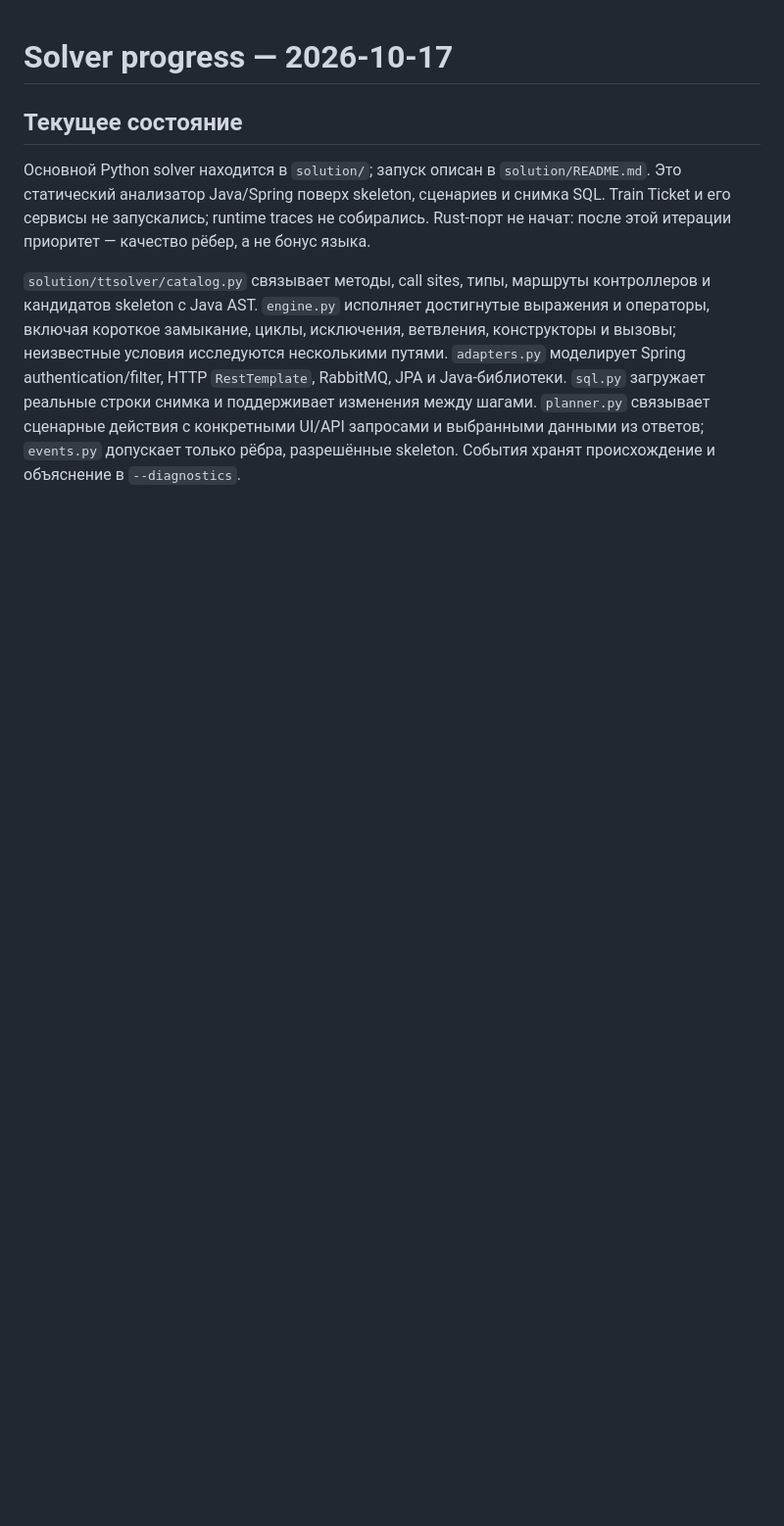
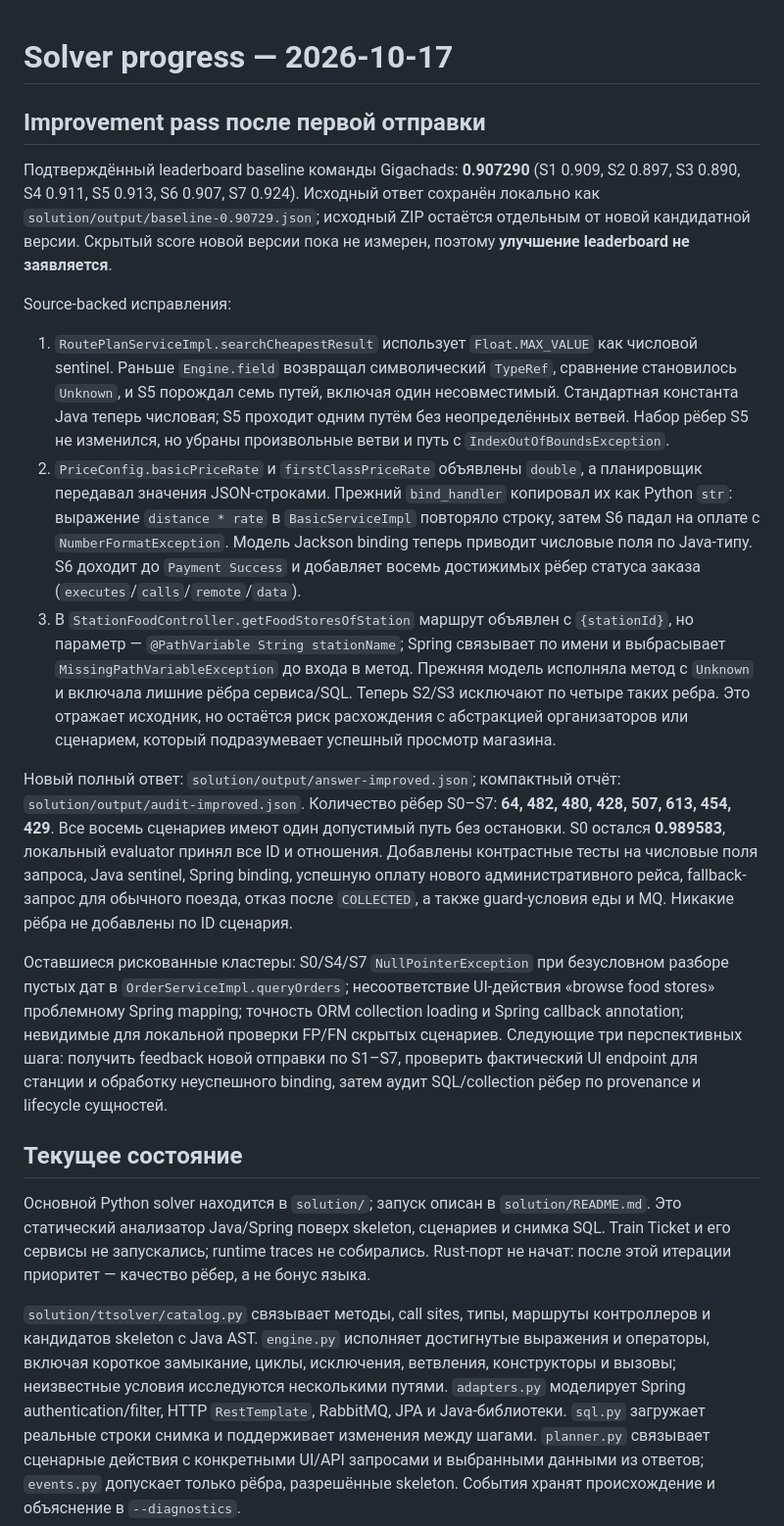
Before and after one commit to AldarArmaev/TechArena_Semantic-Graph_hackathon_2026, a Markdown page: PROGRESS.md, the part around the change. Shown at 98% size. Drawn GitHub-style; blank space fills up the shorter version.

Commit message:
docs: record leaderboard baseline and improvement evidence

```diff
--- a/PROGRESS.md
+++ b/PROGRESS.md
@@ -1,4 +1,18 @@
 # Solver progress — 2026-10-17
+
+## Improvement pass после первой отправки
+
+Подтверждённый leaderboard baseline команды Gigachads: **0.907290** (S1 0.909, S2 0.897, S3 0.890, S4 0.911, S5 0.913, S6 0.907, S7 0.924). Исходный ответ сохранён локально как `solution/output/baseline-0.90729.json`; исходный ZIP остаётся отдельным от новой кандидатной версии. Скрытый score новой версии пока не измерен, поэтому **улучшение leaderboard не заявляется**.
+
+Source-backed исправления:
+
+1. `RoutePlanServiceImpl.searchCheapestResult` использует `Float.MAX_VALUE` как числовой sentinel. Раньше `Engine.field` возвращал символический `TypeRef`, сравнение становилось `Unknown`, и S5 порождал семь путей, включая один несовместимый. Стандартная константа Java теперь числовая; S5 проходит одним путём без неопределённых ветвей. Набор рёбер S5 не изменился, но убраны произвольные ветви и путь с `IndexOutOfBoundsException`.
+2. `PriceConfig.basicPriceRate` и `firstClassPriceRate` объявлены `double`, а планировщик передавал значения JSON-строками. Прежний `bind_handler` копировал их как Python `str`: выражение `distance * rate` в `BasicServiceImpl` повторяло строку, затем S6 падал на оплате с `NumberFormatException`. Модель Jackson binding теперь приводит числовые поля по Java-типу. S6 доходит до `Payment Success` и добавляет восемь достижимых рёбер статуса заказа (`executes`/`calls`/`remote`/`data`).
+3. В `StationFoodController.getFoodStoresOfStation` маршрут объявлен с `{stationId}`, но параметр — `@PathVariable String stationName`; Spring связывает по имени и выбрасывает `MissingPathVariableException` до входа в метод. Прежняя модель исполняла метод с `Unknown` и включала лишние рёбра сервиса/SQL. Теперь S2/S3 исключают по четыре таких ребра. Это отражает исходник, но остаётся риск расхождения с абстракцией организаторов или сценарием, который подразумевает успешный просмотр магазина.
+
+Новый полный ответ: `solution/output/answer-improved.json`; компактный отчёт: `solution/output/audit-improved.json`. Количество рёбер S0–S7: **64, 482, 480, 428, 507, 613, 454, 429**. Все восемь сценариев имеют один допустимый путь без остановки. S0 остался **0.989583**, локальный evaluator принял все ID и отношения. Добавлены контрастные тесты на числовые поля запроса, Java sentinel, Spring binding, успешную оплату нового административного рейса, fallback-запрос для обычного поезда, отказ после `COLLECTED`, а также guard-условия еды и MQ. Никакие рёбра не добавлены по ID сценария.
+
+Оставшиеся рискованные кластеры: S0/S4/S7 `NullPointerException` при безусловном разборе пустых дат в `OrderServiceImpl.queryOrders`; несоответствие UI-действия «browse food stores» проблемному Spring mapping; точность ORM collection loading и Spring callback annotation; невидимые для локальной проверки FP/FN скрытых сценариев. Следующие три перспективных шага: получить feedback новой отправки по S1–S7, проверить фактический UI endpoint для станции и обработку неуспешного binding, затем аудит SQL/collection рёбер по provenance и lifecycle сущностей.
 
 ## Текущее состояние
 
```
Also changed, not shown: solution/README.md (+2 -0 lines).
